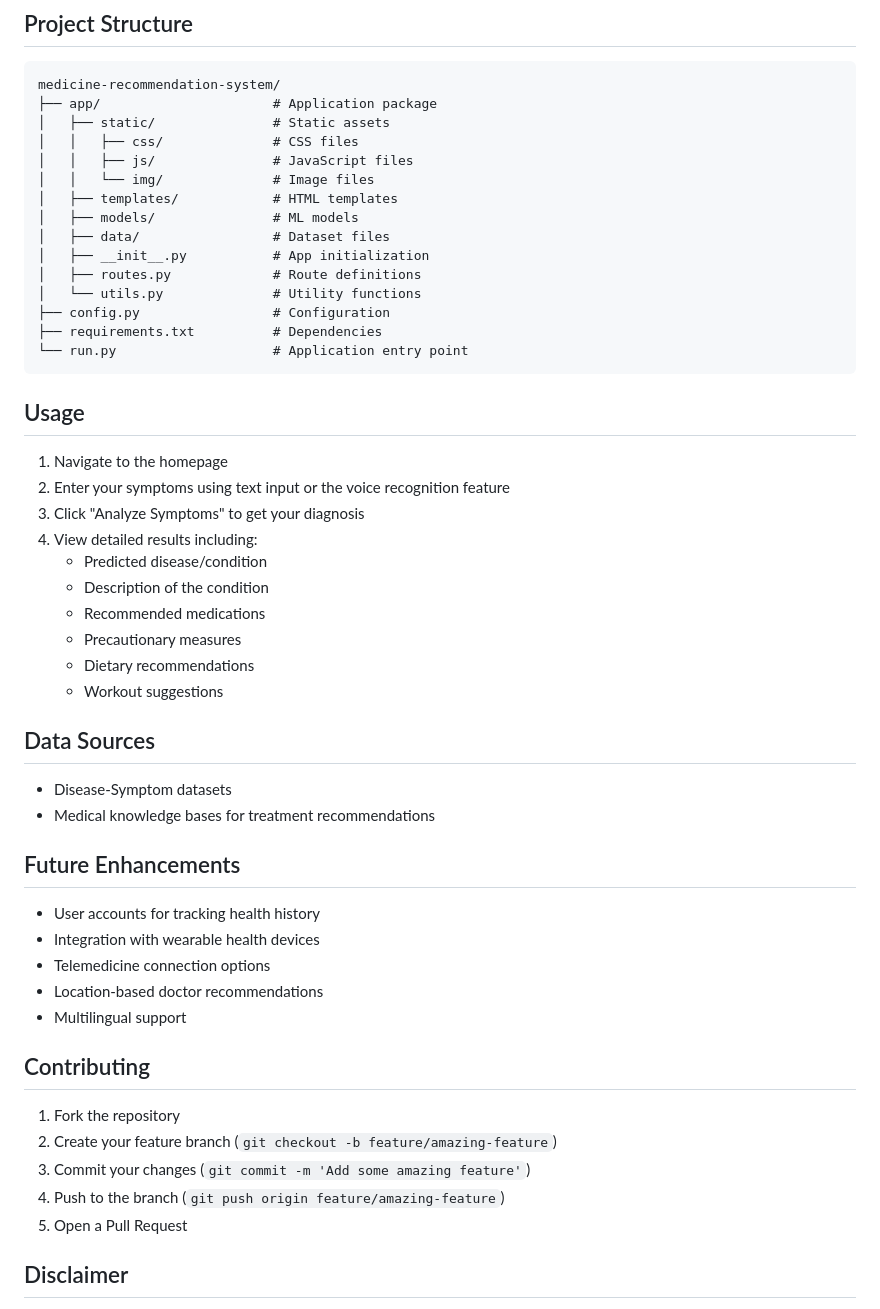
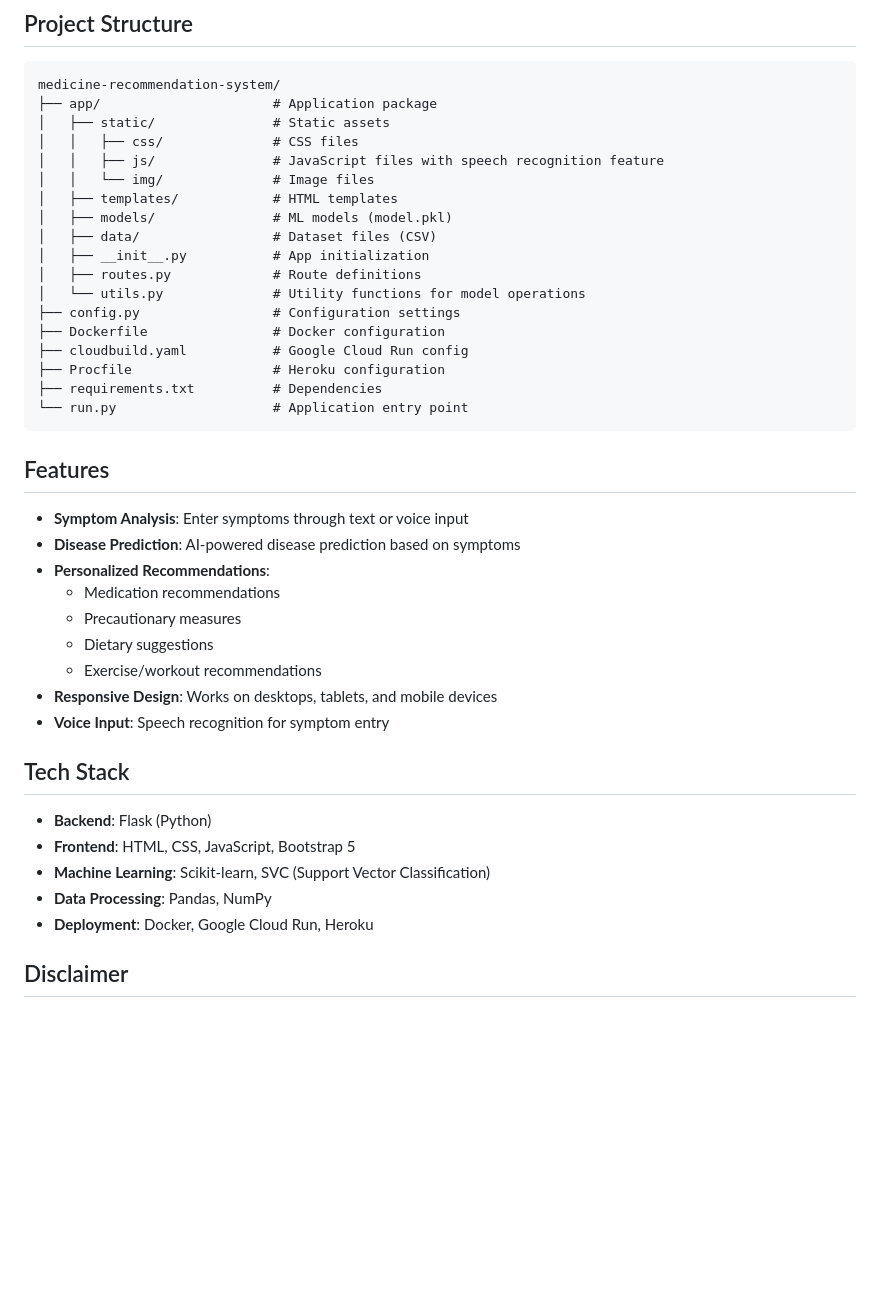
Before and after one commit to Vrohs/reccoSYS, a Markdown page: README.md, the part around one of its changes. Drawn GitHub-style; blank space fills up the shorter version.

````diff
--- a/README.md
+++ b/README.md
@@ -57,52 +130,41 @@ medicine-recommendation-system/
 ├── app/                      # Application package
 │   ├── static/               # Static assets
 │   │   ├── css/              # CSS files
-│   │   ├── js/               # JavaScript files
+│   │   ├── js/               # JavaScript files with speech recognition feature
 │   │   └── img/              # Image files
 │   ├── templates/            # HTML templates
-│   ├── models/               # ML models
-│   ├── data/                 # Dataset files
+│   ├── models/               # ML models (model.pkl)
+│   ├── data/                 # Dataset files (CSV)
 │   ├── __init__.py           # App initialization
 │   ├── routes.py             # Route definitions
-│   └── utils.py              # Utility functions
-├── config.py                 # Configuration
+│   └── utils.py              # Utility functions for model operations
+├── config.py                 # Configuration settings
+├── Dockerfile                # Docker configuration
+├── cloudbuild.yaml           # Google Cloud Run config
+├── Procfile                  # Heroku configuration
 ├── requirements.txt          # Dependencies
 └── run.py                    # Application entry point
 ```
 
-## Usage
+## Features
 
-1. Navigate to the homepage
-2. Enter your symptoms using text input or the voice recognition feature
-3. Click "Analyze Symptoms" to get your diagnosis
-4. View detailed results including:
-   - Predicted disease/condition
-   - Description of the condition
-   - Recommended medications
-   - Precautionary measures
-   - Dietary recommendations
-   - Workout suggestions
+- **Symptom Analysis**: Enter symptoms through text or voice input
+- **Disease Prediction**: AI-powered disease prediction based on symptoms
+- **Personalized Recommendations**:
+  - Medication recommendations
+  - Precautionary measures
+  - Dietary suggestions
+  - Exercise/workout recommendations
+- **Responsive Design**: Works on desktops, tablets, and mobile devices
+- **Voice Input**: Speech recognition for symptom entry
 
-## Data Sources
+## Tech Stack
 
-- Disease-Symptom datasets
-- Medical knowledge bases for treatment recommendations
-
-## Future Enhancements
-
-- User accounts for tracking health history
-- Integration with wearable health devices
-- Telemedicine connection options
-- Location-based doctor recommendations
-- Multilingual support
-
-## Contributing
-
-1. Fork the repository
-2. Create your feature branch (`git checkout -b feature/amazing-feature`)
-3. Commit your changes (`git commit -m 'Add some amazing feature'`)
-4. Push to the branch (`git push origin feature/amazing-feature`)
-5. Open a Pull Request
+- **Backend**: Flask (Python)
+- **Frontend**: HTML, CSS, JavaScript, Bootstrap 5
+- **Machine Learning**: Scikit-learn, SVC (Support Vector Classification)
+- **Data Processing**: Pandas, NumPy
+- **Deployment**: Docker, Google Cloud Run, Heroku
 
 ## Disclaimer
 
````
Also changed, not shown: other parts of README.md (+88 -15 lines).
